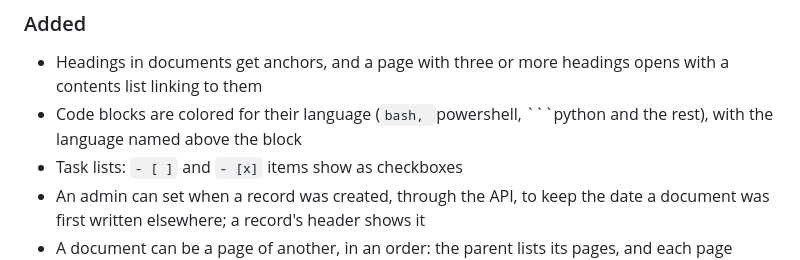
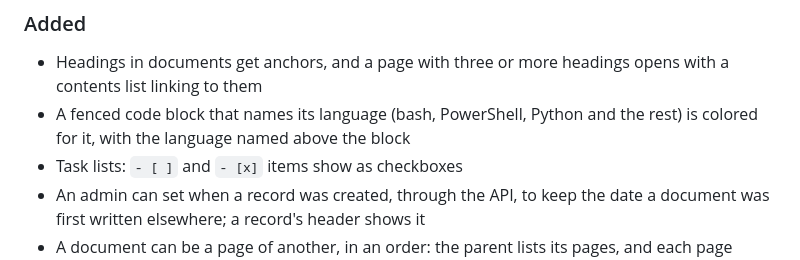
Before and after one commit to hyprlab/hyprvolt, a Markdown page: CHANGELOG.md, the part around the change. Drawn GitHub-style.

Commit message:
docs(changelog): name code languages without fences

````diff
--- a/CHANGELOG.md
+++ b/CHANGELOG.md
@@ -8,7 +8,7 @@ All notable changes to Hyprvolt are documented here. The format follows
 
 ### Added
 - Headings in documents get anchors, and a page with three or more headings opens with a contents list linking to them
-- Code blocks are colored for their language (```bash, ```powershell, ```python and the rest), with the language named above the block
+- A fenced code block that names its language (bash, PowerShell, Python and the rest) is colored for it, with the language named above the block
 - Task lists: `- [ ]` and `- [x]` items show as checkboxes
 - An admin can set when a record was created, through the API, to keep the date a document was first written elsewhere; a record's header shows it
 - A document can be a page of another, in an order: the parent lists its pages, and each page shows its path and links to the pages before and after it. A sidebar filter shows the top-level pages only
````
